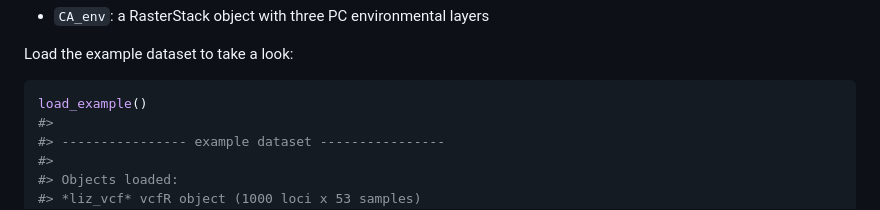
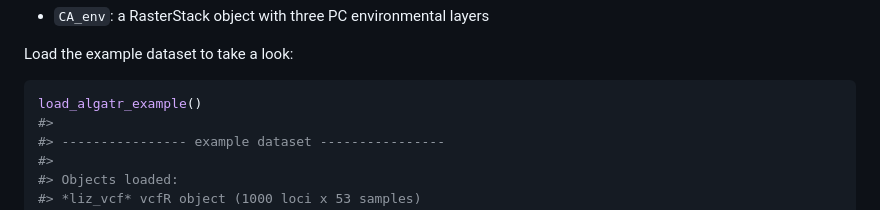
Before and after one commit to TheWangLab/algatr, a Markdown page: README.md, the part around one of its changes. Rendered like a GitHub page.

````diff
--- a/README.md
+++ b/README.md
@@ -159,7 +159,7 @@ There are four objects loaded within the example dataset:
 Load the example dataset to take a look:
 
 ``` r
-load_example()
+load_algatr_example()
 #>
 #> ---------------- example dataset ----------------
 #>
````
Also changed, not shown: other parts of README.md (+2 -2 lines).
